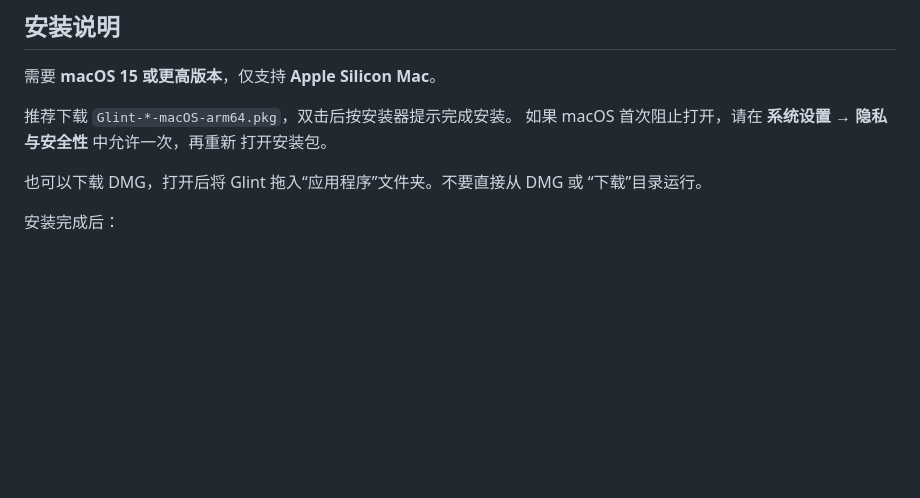
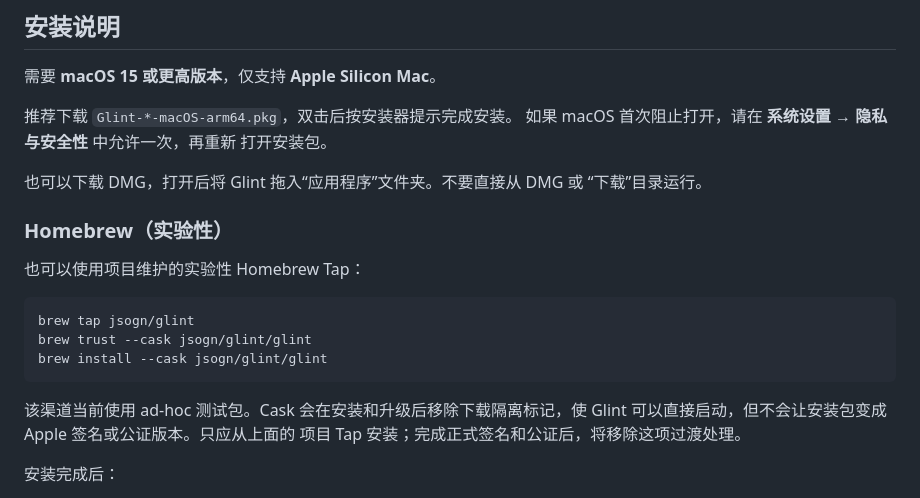
Before and after one commit to jsogn/Glint, a Markdown page: README.md, the part around the change. GitHub-like rendering; blank space fills up the shorter version.

Commit message:
Document experimental Homebrew distribution

````diff
--- a/README.md
+++ b/README.md
@@ -71,6 +71,20 @@ Glint 支持单词、短语和短句。单词会尽量给出简洁、常用的
 也可以下载 DMG，打开后将 Glint 拖入“应用程序”文件夹。不要直接从 DMG 或
 “下载”目录运行。
 
+### Homebrew（实验性）
+
+也可以使用项目维护的实验性 Homebrew Tap：
+
+```bash
+brew tap jsogn/glint
+brew trust --cask jsogn/glint/glint
+brew install --cask jsogn/glint/glint
+```
+
+该渠道当前使用 ad-hoc 测试包。Cask 会在安装和升级后移除下载隔离标记，使
+Glint 可以直接启动，但不会让安装包变成 Apple 签名或公证版本。只应从上面的
+项目 Tap 安装；完成正式签名和公证后，将移除这项过渡处理。
+
 安装完成后：
 
 1. 从“应用程序”打开 Glint。
````
Also changed, not shown: docs/RELEASE-PLAN.md (+32 -1 lines).
